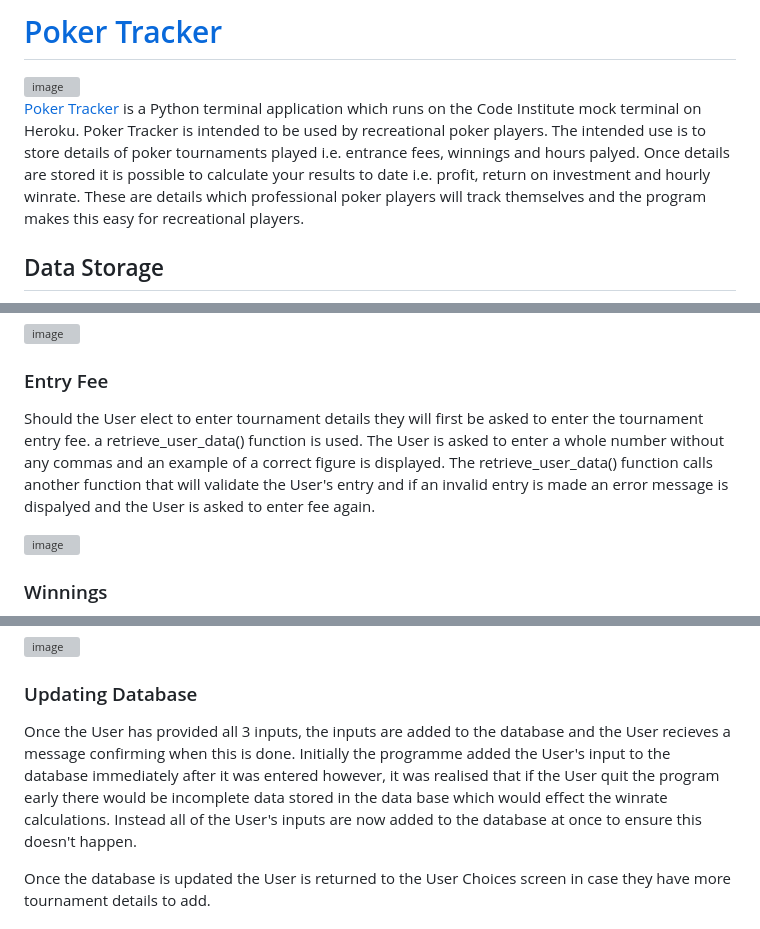
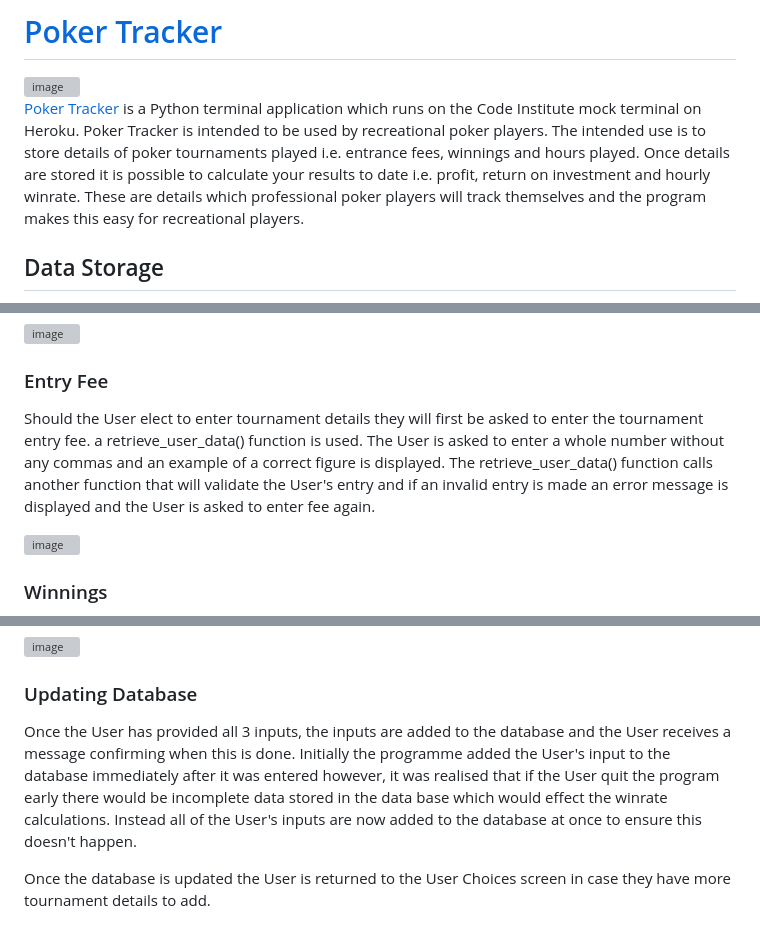
Before and after one commit to tomkelly111/PokerTracker, a Markdown page: README.md, 3 parts joined by grey strips. Rendered like a GitHub page; grey boxes are pictures that could not be loaded.

```diff
--- a/README.md
+++ b/README.md
@@ -2,7 +2,7 @@
 
 <img width="389" alt="image" src="https://user-images.githubusercontent.com/111172617/211642971-d2cc6204-ecaf-4eed-b4ac-498deca9e619.png">
 
-[Poker Tracker](https://poker-tracker.herokuapp.com/) is a Python terminal application which runs on the Code Institute mock terminal on Heroku. Poker Tracker is intended to be used by recreational poker players. The intended use is to store details of poker tournaments played i.e. entrance fees, winnings and hours palyed. Once details are stored it is possible to calculate your results to date i.e. profit, return on investment and hourly winrate. These are details which professional poker players will track themselves and the program makes this easy for recreational players.
+[Poker Tracker](https://poker-tracker.herokuapp.com/) is a Python terminal application which runs on the Code Institute mock terminal on Heroku. Poker Tracker is intended to be used by recreational poker players. The intended use is to store details of poker tournaments played i.e. entrance fees, winnings and hours played. Once details are stored it is possible to calculate your results to date i.e. profit, return on investment and hourly winrate. These are details which professional poker players will track themselves and the program makes this easy for recreational players.
 
 ## Data Storage
 Poker Tracker is linked to a [Google Docs Excel sheet](https://docs.google.com/spreadsheets/d/11vh77G3YkgYBbyEdOOYomnT71VEXZQPJ3yv_YbMDx2s/edit?usp=sharing) which is made up of three separate worksheets to store the User's inputs. Totals are taken from all of the worksheets when the User's winrate is calculated.
@@ -21,7 +21,7 @@ Here the User is offered a choice of what they would like to do. They have the o
 
 
 ### Entry Fee
-Should the User elect to enter tournament details they will first be asked to enter the tournament entry fee. a retrieve_user_data() function is used. The User is asked to enter a whole number without any commas and an example of a correct figure is displayed. The retrieve_user_data() function calls another function that will validate the User's entry and if an invalid entry is made an error message is dispalyed and the User is asked to enter fee again.
+Should the User elect to enter tournament details they will first be asked to enter the tournament entry fee. a retrieve_user_data() function is used. The User is asked to enter a whole number without any commas and an example of a correct figure is displayed. The retrieve_user_data() function calls another function that will validate the User's entry and if an invalid entry is made an error message is displayed and the User is asked to enter fee again.
 
 <img width="388" alt="image" src="https://user-images.githubusercontent.com/111172617/211643727-c3a7b0a6-3d4e-4807-97dc-6f2848b5dbd0.png">
 
@@ -42,7 +42,7 @@ The User is then asked to input the number of hours they spent playing the tourn
 
 
 ### Updating Database
-Once the User has provided all 3 inputs, the inputs are added to the database and the User recieves a message confirming when this is done. Initially the programme added the User's input to the database immediately after it was entered however, it was realised that if the User quit the program early there would be incomplete data stored in the data base which would effect the winrate calculations. Instead all of the User's inputs are now added to the database at once to ensure this doesn't happen.
+Once the User has provided all 3 inputs, the inputs are added to the database and the User receives a message confirming when this is done. Initially the programme added the User's input to the database immediately after it was entered however, it was realised that if the User quit the program early there would be incomplete data stored in the data base which would effect the winrate calculations. Instead all of the User's inputs are now added to the database at once to ensure this doesn't happen.
 
 Once the database is updated the User is returned to the User Choices screen in case they have more tournament details to add.
 
```
Also changed, not shown: other parts of README.md (+24 -7 lines).
